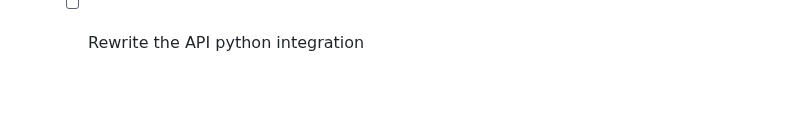
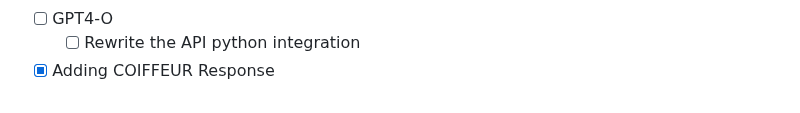
Before and after one commit to FrenchFive/quackers, a Markdown page: README.md, the part around the change. Drawn GitHub-style.

Commit message:
Adding the Coiffeur Response README

```diff
--- a/README.md
+++ b/README.md
@@ -59,3 +59,4 @@ A discord bot in Python with a lot of functionalities.
   - [x] Testing the command to Approve for ALL
 - [ ] GPT4-O
   - [ ] Rewrite the API python integration
+- [x] Adding COIFFEUR Response
```
